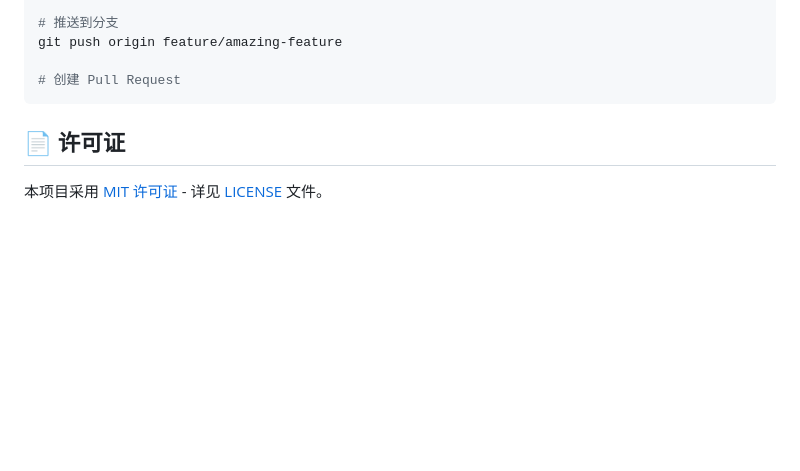
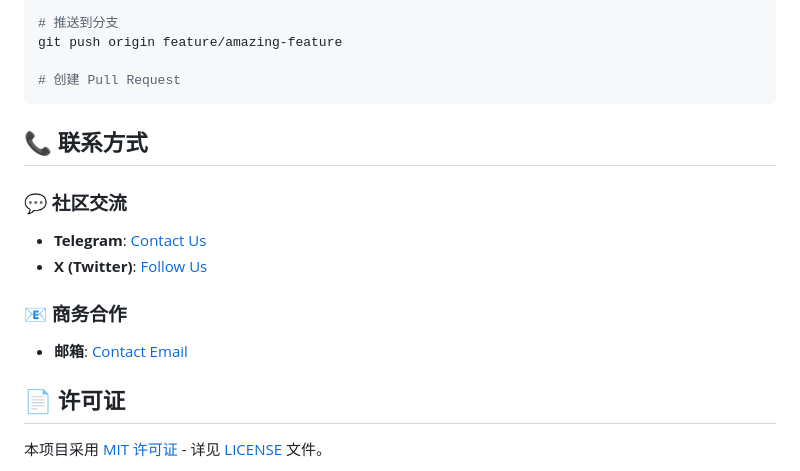
Before and after one commit to scottliyq/polysurge, a Markdown page: README.md, the part around one of its changes. Rendered like a GitHub page; blank space fills up the shorter version.

````diff
--- a/README.md
+++ b/README.md
@@ -173,6 +210,15 @@ git push origin feature/amazing-feature
 
 # 创建 Pull Request
 ```
+
+## 📞 联系方式
+
+### 💬 社区交流
+- **Telegram**: [Contact Us](https://t.me/)
+- **X (Twitter)**: [Follow Us](https://x.com/)
+
+### 📧 商务合作
+- **邮箱**: [Contact Email](mailto:contact@example.com)
 
 ## 📄 许可证
 
````
Also changed, not shown: other parts of README.md (+39 -2 lines).
